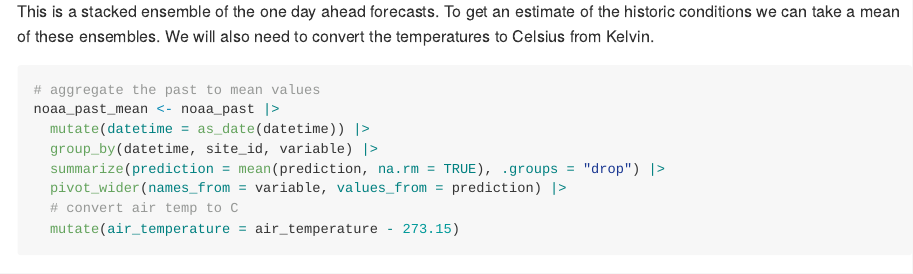
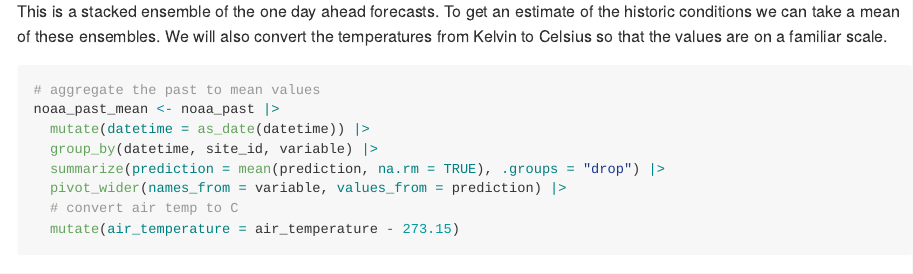
Before and after one commit to OlssonF/NEON-forecast-challenge-workshop, an R Markdown document (Submit_forecast/NEON_forecast_challenge_workshop_aquatics.Rmd): the page in a window 1100 px wide, from 6180 px down. Rendered offline with R 4.5, knitr and Pandoc, with nearby package versions; some code elsewhere in the file could not run offline; long lines of code are wrapped.

Commit message:
Update NEON_forecast_challenge_workshop_aquatics.Rmd

````diff
--- a/Submit_forecast/NEON_forecast_challenge_workshop_aquatics.Rmd
+++ b/Submit_forecast/NEON_forecast_challenge_workshop_aquatics.Rmd
@@ -221,7 +221,7 @@ noaa_past
 
 This is a stacked ensemble of the one day ahead forecasts.
 To get an estimate of the historic conditions we can take a mean of these ensembles.
-We will also need to convert the temperatures to Celsius from Kelvin.
+We will also convert the temperatures from Kelvin to Celsius so that the values are on a familiar scale.
 
 ```{r}
 # aggregate the past to mean values
````
